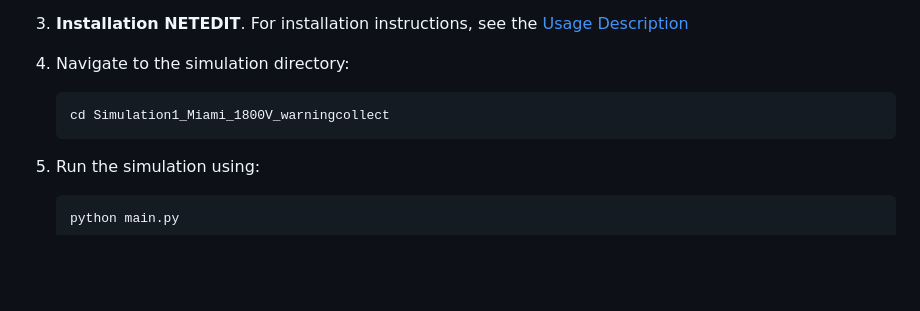
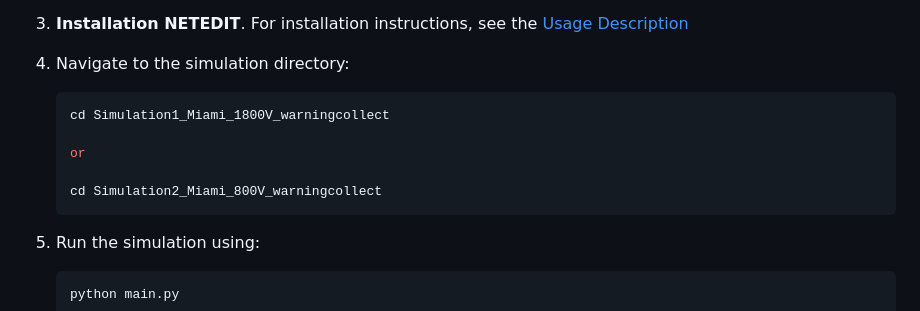
Before and after one commit to badr007-01/Building-a-Database-of-Simulated-Driver-Behaviors-Using-the-SUMO-Simulator, a Markdown page: README.md, the part around the change. Drawn GitHub-style; blank space fills up the shorter version.

````diff
--- a/README.md
+++ b/README.md
@@ -69,6 +69,10 @@ This project simulates the behavior of drivers in a city using the SUMO simulato
 4. Navigate to the simulation directory:
    ```bash
    cd Simulation1_Miami_1800V_warningcollect
+
+   or
+
+   cd Simulation2_Miami_800V_warningcollect
    ```
 
 5. Run the simulation using:
````
